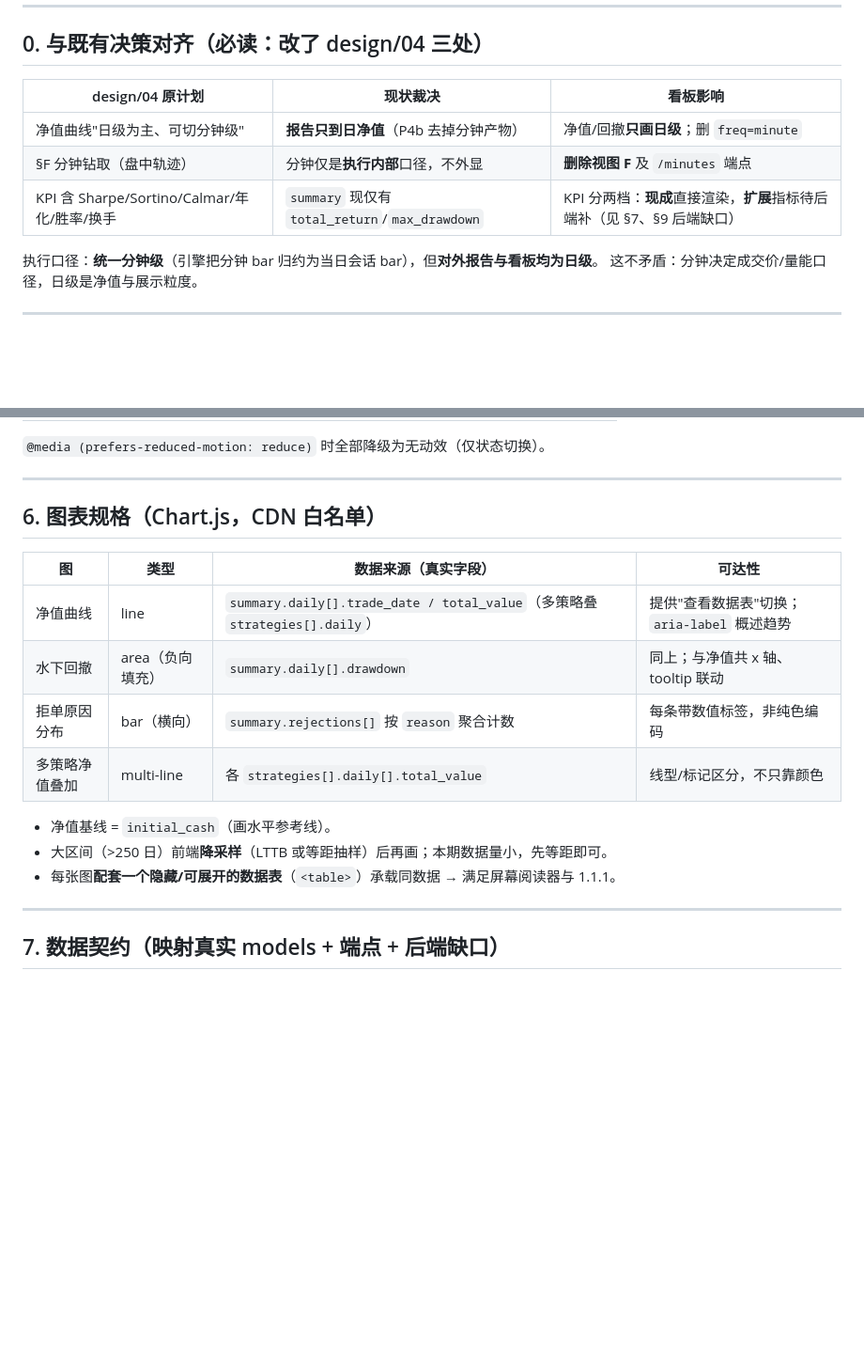
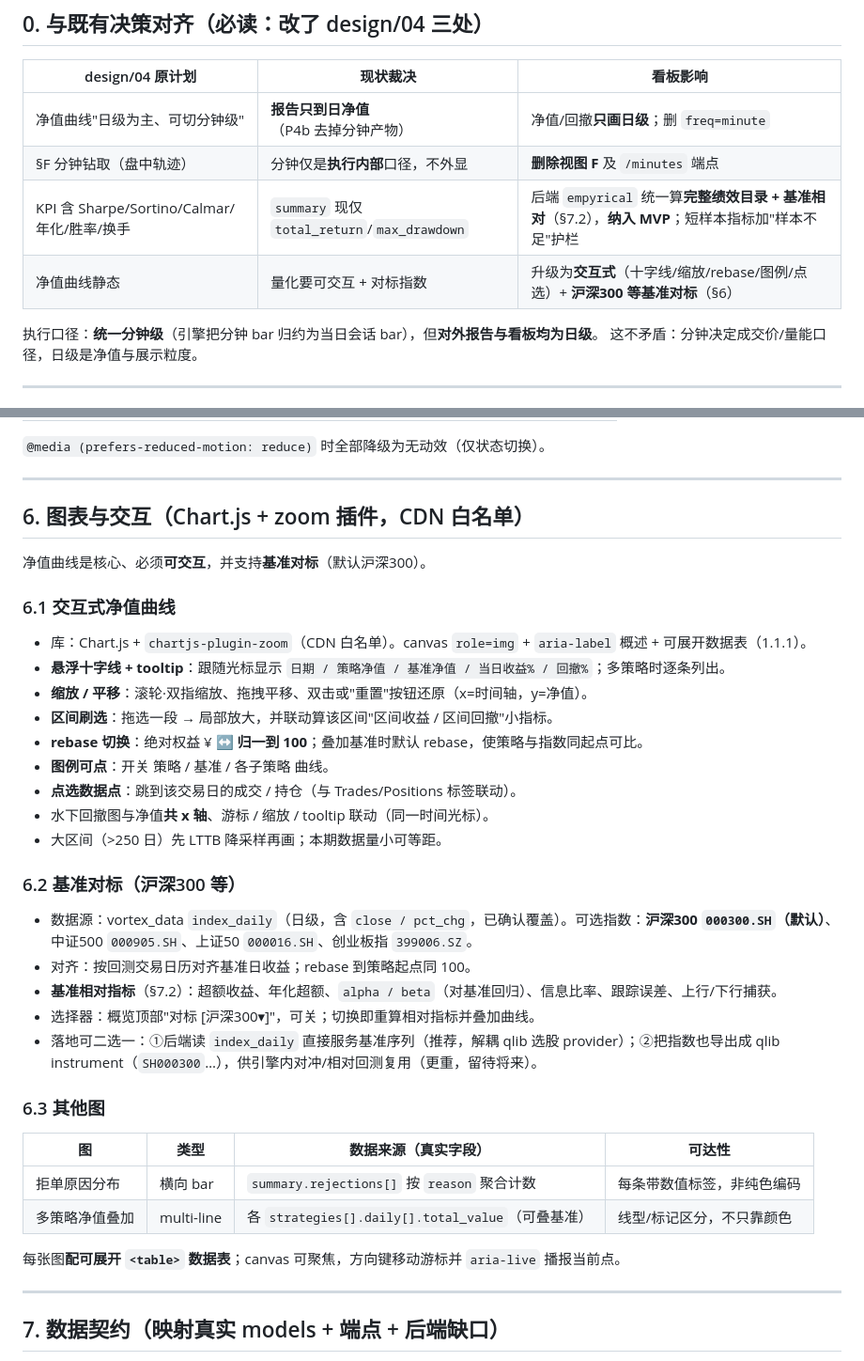
Before and after one commit to zyukyunman/vortex_backtest, a Markdown page: design/13-p5-dashboard-design.md, 2 parts joined by grey strips. Shown at 94% size. GitHub-like rendering; blank space fills up the shorter version.

```diff
--- a/design/13-p5-dashboard-design.md
+++ b/design/13-p5-dashboard-design.md
@@ -24,7 +24,8 @@ HTML/CSS/JS + 原生轮询 + Chart.js（CDN），无 React/构建链；从第一
 |---|---|---|
 | 净值曲线"日级为主、可切分钟级" | **报告只到日净值**（P4b 去掉分钟产物） | 净值/回撤**只画日级**；删 `freq=minute` |
 | §F 分钟钻取（盘中轨迹） | 分钟仅是**执行内部**口径，不外显 | **删除视图 F** 及 `/minutes` 端点 |
-| KPI 含 Sharpe/Sortino/Calmar/年化/胜率/换手 | `summary` 现仅有 `total_return`/`max_drawdown` | KPI 分两档：**现成**直接渲染，**扩展**指标待后端补（见 §7、§9 后端缺口） |
+| KPI 含 Sharpe/Sortino/Calmar/年化/胜率/换手 | `summary` 现仅 `total_return`/`max_drawdown` | 后端 `empyrical` 统一算**完整绩效目录 + 基准相对**（§7.2），**纳入 MVP**；短样本指标加"样本不足"护栏 |
+| 净值曲线静态 | 量化要可交互 + 对标指数 | 升级为**交互式**（十字线/缩放/rebase/图例/点选）+ **沪深300 等基准对标**（§6） |
 
 执行口径：**统一分钟级**（引擎把分钟 bar 归约为当日会话 bar），但**对外报告与看板均为日级**。
 这不矛盾：分钟决定成交价/量能口径，日级是净值与展示粒度。
@@ -169,18 +172,35 @@ CSS 变量；`:root` 为浅色，`[data-theme=dark]` 覆盖。**用令牌、不
 
 ---
 
-## 6. 图表规格（Chart.js，CDN 白名单）
+## 6. 图表与交互（Chart.js + zoom 插件，CDN 白名单）
 
+净值曲线是核心、必须**可交互**，并支持**基准对标**（默认沪深300）。
+
+### 6.1 交互式净值曲线
+- 库：Chart.js + `chartjs-plugin-zoom`（CDN 白名单）。canvas `role=img` + `aria-label` 概述 + 可展开数据表（1.1.1）。
+- **悬浮十字线 + tooltip**：跟随光标显示 `日期 / 策略净值 / 基准净值 / 当日收益% / 回撤%`；多策略时逐条列出。
+- **缩放 / 平移**：滚轮·双指缩放、拖拽平移、双击或"重置"按钮还原（x=时间轴，y=净值）。
+- **区间刷选**：拖选一段 → 局部放大，并联动算该区间"区间收益 / 区间回撤"小指标。
+- **rebase 切换**：绝对权益 ¥ ↔ **归一到 100**；叠加基准时默认 rebase，使策略与指数同起点可比。
+- **图例可点**：开关 策略 / 基准 / 各子策略 曲线。
+- **点选数据点**：跳到该交易日的成交 / 持仓（与 Trades/Positions 标签联动）。
+- 水下回撤图与净值**共 x 轴**、游标 / 缩放 / tooltip 联动（同一时间光标）。
+- 大区间（>250 日）先 LTTB 降采样再画；本期数据量小可等距。
+
+### 6.2 基准对标（沪深300 等）
+- 数据源：vortex_data `index_daily`（日级，含 `close / pct_chg`，已确认覆盖）。可选指数：**沪深300 `000300.SH`（默认）**、中证500 `000905.SH`、上证50 `000016.SH`、创业板指 `399006.SZ`。
+- 对齐：按回测交易日历对齐基准日收益；rebase 到策略起点同 100。
+- **基准相对指标**（§7.2）：超额收益、年化超额、`alpha / beta`（对基准回归）、信息比率、跟踪误差、上行/下行捕获。
+- 选择器：概览顶部"对标 [沪深300▾]"，可关；切换即重算相对指标并叠加曲线。
+- 落地可二选一：①后端读 `index_daily` 直接服务基准序列（推荐，解耦 qlib 选股 provider）；②把指数也导出成 qlib instrument（`SH000300`…），供引擎内对冲/相对回测复用（更重，留待将来）。
+
+### 6.3 其他图
 | 图 | 类型 | 数据来源（真实字段） | 可达性 |
 |---|---|---|---|
-| 净值曲线 | line | `summary.daily[].trade_date / total_value`（多策略叠 `strategies[].daily`） | 提供"查看数据表"切换；`aria-label` 概述趋势 |
-| 水下回撤 | area（负向填充） | `summary.daily[].drawdown` | 同上；与净值共 x 轴、tooltip 联动 |
-| 拒单原因分布 | bar（横向） | `summary.rejections[]` 按 `reason` 聚合计数 | 每条带数值标签，非纯色编码 |
-| 多策略净值叠加 | multi-line | 各 `strategies[].daily[].total_value` | 线型/标记区分，不只靠颜色 |
+| 拒单原因分布 | 横向 bar | `summary.rejections[]` 按 `reason` 聚合计数 | 每条带数值标签，非纯色编码 |
+| 多策略净值叠加 | multi-line | 各 `strategies[].daily[].total_value`（可叠基准） | 线型/标记区分，不只靠颜色 |
 
-- 净值基线 = `initial_cash`（画水平参考线）。
-- 大区间（>250 日）前端**降采样**（LTTB 或等距抽样）后再画；本期数据量小，先等距即可。
-- 每张图**配套一个隐藏/可展开的数据表**（`<table>`）承载同数据 → 满足屏幕阅读器与 1.1.1。
+每张图**配可展开 `<table>` 数据表**；canvas 可聚焦，方向键移动游标并 `aria-live` 播报当前点。
 
 ---
 
```
Also changed, not shown: other parts of design/13-p5-dashboard-design.md (+64 -21 lines).
